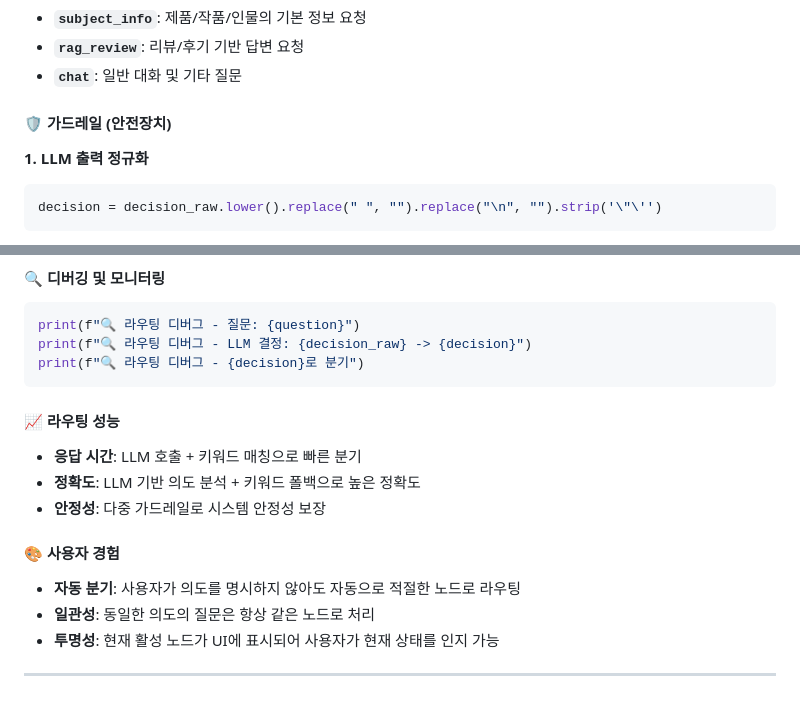
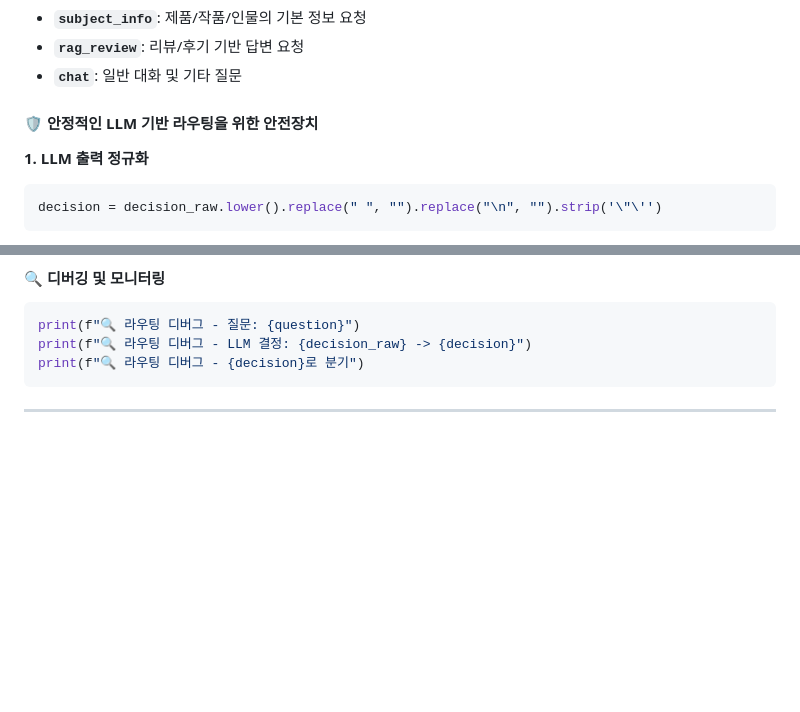
Before and after one commit to Berry-mas/YBIGTA_newbie_team_project, a Markdown page: README.md, 2 parts joined by grey strips. Drawn GitHub-style; blank space fills up the shorter version.

Commit message:
DOCS fix readme

````diff
--- a/README.md
+++ b/README.md
@@ -528,7 +528,7 @@ def _decide_route(question: str) -> str:
 - **`rag_review`**: 리뷰/후기 기반 답변 요청
 - **`chat`**: 일반 대화 및 기타 질문
 
-#### 🛡️ **가드레일 (안전장치)**
+#### 🛡️ **안정적인 LLM 기반 라우팅을 위한 안전장치**
 
 **1. LLM 출력 정규화**
 
@@ -559,16 +559,4 @@ print(f"🔍 라우팅 디버그 - LLM 결정: {decision_raw} -> {decision}")
 print(f"🔍 라우팅 디버그 - {decision}로 분기")
 ```
 
-#### 📈 **라우팅 성능**
-
-- **응답 시간**: LLM 호출 + 키워드 매칭으로 빠른 분기
-- **정확도**: LLM 기반 의도 분석 + 키워드 폴백으로 높은 정확도
-- **안정성**: 다중 가드레일로 시스템 안정성 보장
-
-#### 🎨 **사용자 경험**
-
-- **자동 분기**: 사용자가 의도를 명시하지 않아도 자동으로 적절한 노드로 라우팅
-- **일관성**: 동일한 의도의 질문은 항상 같은 노드로 처리
-- **투명성**: 현재 활성 노드가 UI에 표시되어 사용자가 현재 상태를 인지 가능
-
 ---
````
